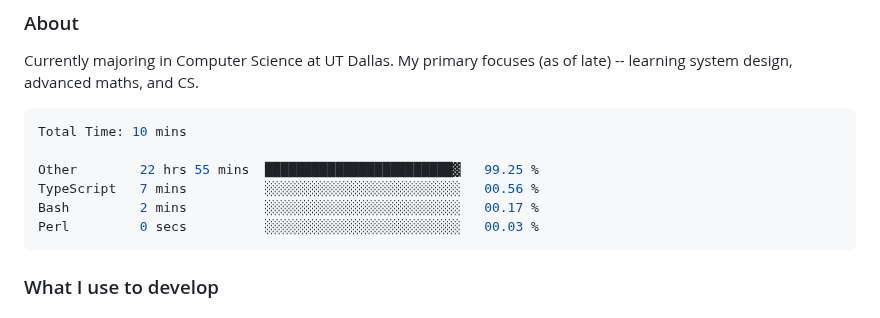
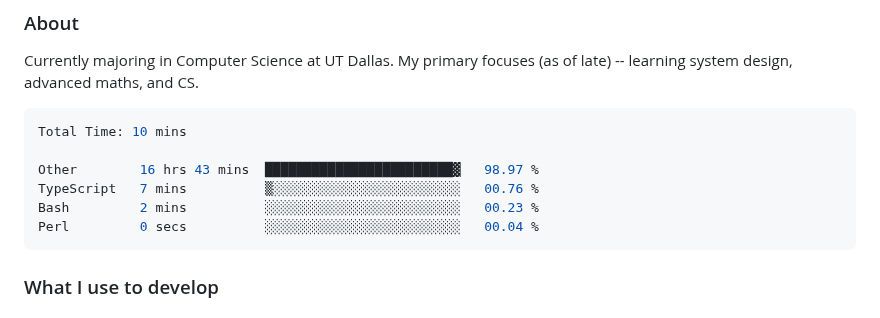
Before and after one commit to enkyuan/enkyuan, a Markdown page: README.md, the part around the change. Drawn GitHub-style.

Commit message:
Updated waka-readme graph with new metrics

````diff
--- a/README.md
+++ b/README.md
@@ -18,10 +18,10 @@ Currently majoring in Computer Science at UT Dallas. My primary focuses (as of l
 ```rust
 Total Time: 10 mins
 
-Other        22 hrs 55 mins  ████████████████████████▓   99.25 %
-TypeScript   7 mins          ░░░░░░░░░░░░░░░░░░░░░░░░░   00.56 %
-Bash         2 mins          ░░░░░░░░░░░░░░░░░░░░░░░░░   00.17 %
-Perl         0 secs          ░░░░░░░░░░░░░░░░░░░░░░░░░   00.03 %
+Other        16 hrs 43 mins  ████████████████████████▓   98.97 %
+TypeScript   7 mins          ▒░░░░░░░░░░░░░░░░░░░░░░░░   00.76 %
+Bash         2 mins          ░░░░░░░░░░░░░░░░░░░░░░░░░   00.23 %
+Perl         0 secs          ░░░░░░░░░░░░░░░░░░░░░░░░░   00.04 %
 ```
 
 <!--END_SECTION:waka-->
````
